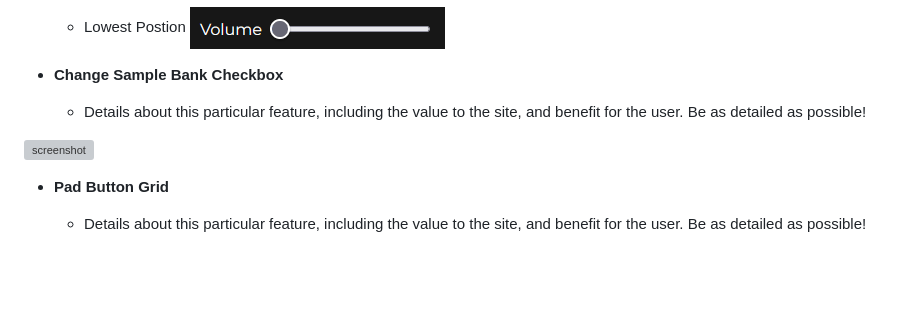
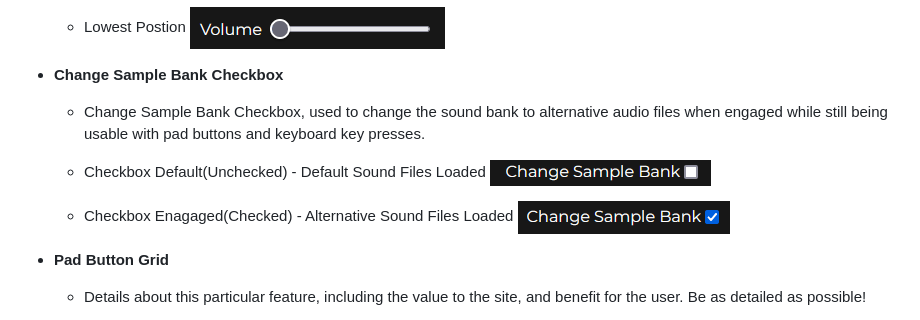
Before and after one commit to ogc1231/sample-pad, a Markdown page: README2.md, the part around the change. Drawn GitHub-style; blank space fills up the shorter version; grey boxes are pictures that could not be loaded.

Commit message:
Link checkbox images

```diff
--- a/README2.md
+++ b/README2.md
@@ -100,10 +100,13 @@ IMPORTANT: Remember to always include a screenshot of each individual feature!
 
 - **Change Sample Bank Checkbox**
 
-    - Details about this particular feature, including the value to the site, and benefit for the user. Be as detailed as possible!
+    - Change Sample Bank Checkbox, used to change the sound bank to alternative audio files when engaged while still being usable with pad buttons and keyboard key presses.
 
-![screenshot](documentation/feature03.png)
+    - Checkbox Default(Unchecked) - Default Sound Files Loaded
+![Change Sample Bank Checkbox Default Unchecked](https://github.com/ogc1231/sample-pad/blob/main/documentation/testing/checkbox.png)
 
+    - Checkbox Enagaged(Checked) - Alternative Sound Files Loaded
+![Change Sample Bank Checkbox Enagaged Checked](https://github.com/ogc1231/sample-pad/blob/main/documentation/testing/checkbox-engaged.png)
 
 
 - **Pad Button Grid**
```
